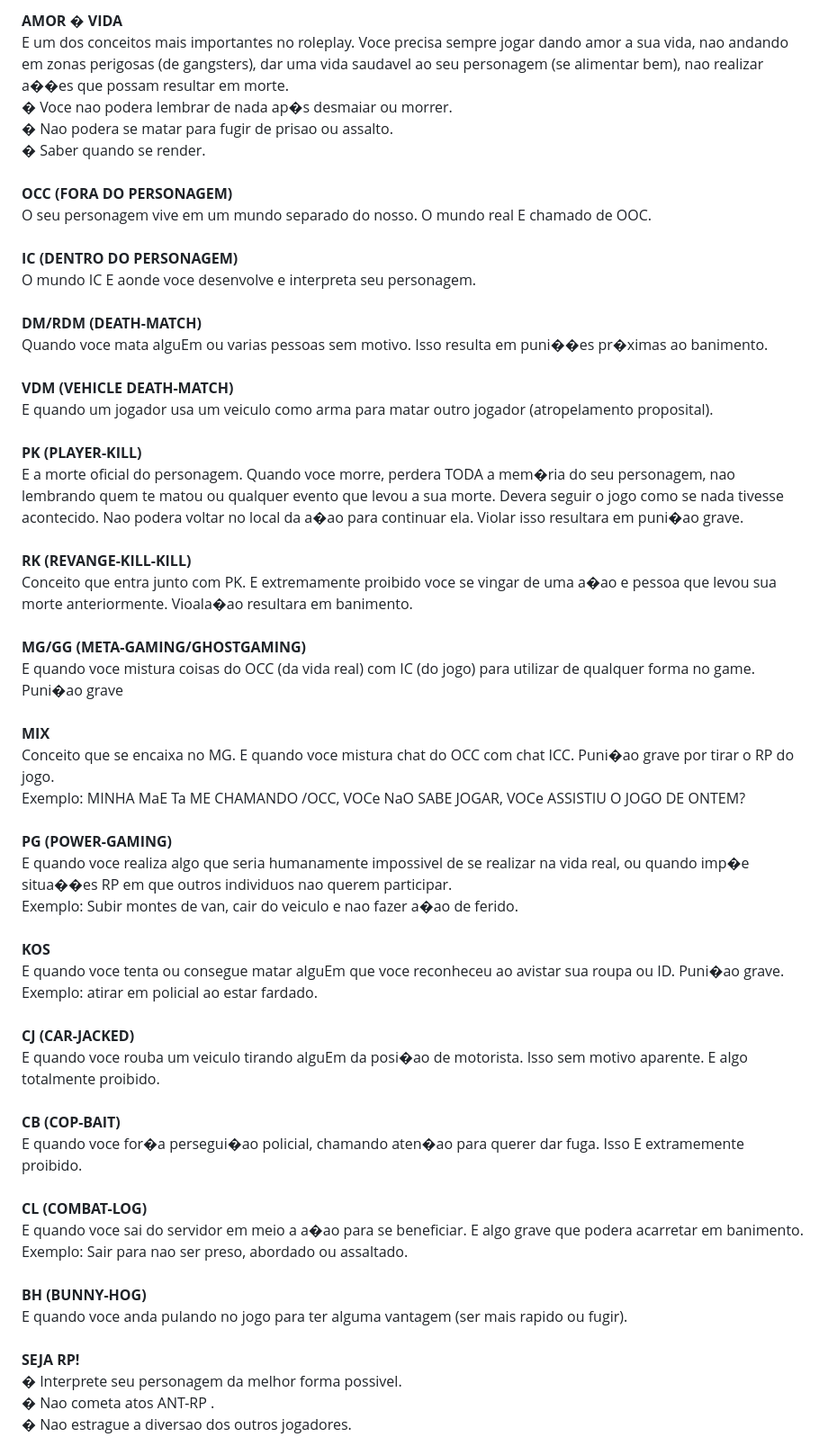
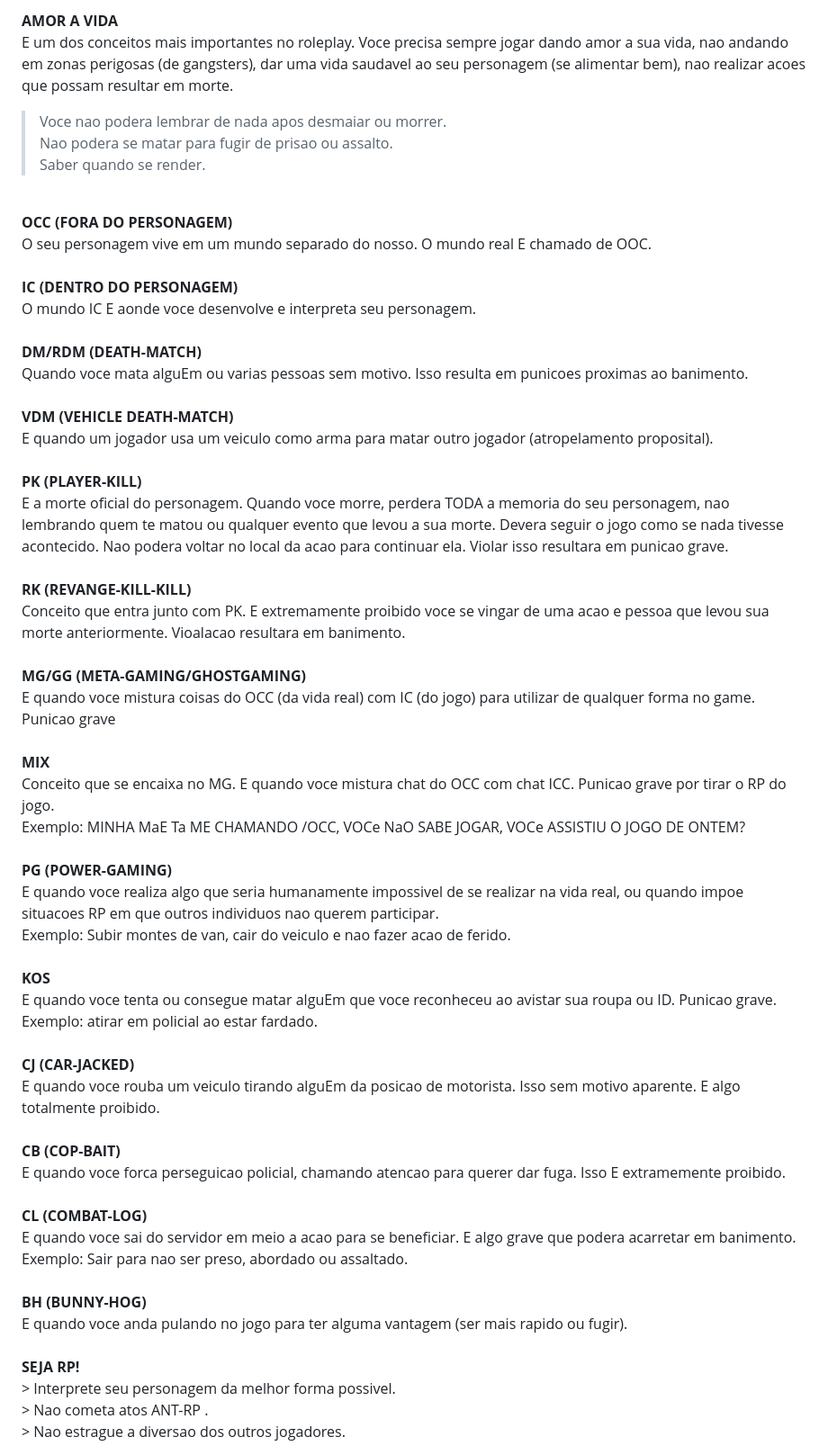
Before and after one commit to devicewhite/Device-Black, a Markdown page: biblia-rp.md, the part around the change. Shown at 90% size. Drawn GitHub-style.

```diff
--- a/biblia-rp.md
+++ b/biblia-rp.md
@@ -1,8 +1,8 @@
-<b>AMOR � VIDA</b><br>
-E um dos conceitos mais importantes no roleplay. Voce precisa sempre jogar dando amor a sua vida, nao andando em zonas perigosas (de gangsters), dar uma vida saudavel ao seu personagem (se alimentar bem), nao realizar a��es que possam resultar em morte.<br>
- � Voce nao podera lembrar de nada ap�s desmaiar ou morrer.<br>
- � Nao podera se matar para fugir de prisao ou assalto.<br>
- � Saber quando se render.<br>
+<b>AMOR A VIDA</b><br>
+E um dos conceitos mais importantes no roleplay. Voce precisa sempre jogar dando amor a sua vida, nao andando em zonas perigosas (de gangsters), dar uma vida saudavel ao seu personagem (se alimentar bem), nao realizar acoes que possam resultar em morte.<br>
+ > Voce nao podera lembrar de nada apos desmaiar ou morrer.<br>
+ > Nao podera se matar para fugir de prisao ou assalto.<br>
+ > Saber quando se render.<br>
 <br>
 <b>OCC (FORA DO PERSONAGEM)</b><br>
 O seu personagem vive em um mundo separado do nosso. O mundo real E chamado de OOC.<br>
@@ -11,46 +11,46 @@ O seu personagem vive em um mundo separado do nosso. O mundo real E chamado de O
 O mundo IC E aonde voce desenvolve e interpreta seu personagem.<br>
 <br>
 <b>DM/RDM (DEATH-MATCH)</b><br>
-Quando voce mata alguEm ou varias pessoas sem motivo. Isso resulta em puni��es pr�ximas ao banimento.<br>
+Quando voce mata alguEm ou varias pessoas sem motivo. Isso resulta em punicoes proximas ao banimento.<br>
 <br>
 <b>VDM (VEHICLE DEATH-MATCH)</b><br>
 E quando um jogador usa um veiculo como arma para matar outro jogador (atropelamento proposital).<br>
 <br>
 <b>PK (PLAYER-KILL)</b><br>
-E a morte oficial do personagem. Quando voce morre, perdera TODA a mem�ria do seu personagem, nao lembrando quem te matou ou qualquer evento que levou a sua morte. Devera seguir o jogo como se nada tivesse acontecido. Nao podera voltar no local da a�ao para continuar ela. Violar isso resultara em puni�ao grave.<br>
+E a morte oficial do personagem. Quando voce morre, perdera TODA a memoria do seu personagem, nao lembrando quem te matou ou qualquer evento que levou a sua morte. Devera seguir o jogo como se nada tivesse acontecido. Nao podera voltar no local da acao para continuar ela. Violar isso resultara em punicao grave.<br>
 <br>
 <b>RK (REVANGE-KILL-KILL)</b><br>
-Conceito que entra junto com PK. E extremamente proibido voce se vingar de uma a�ao e pessoa que levou sua morte anteriormente. Vioala�ao resultara em banimento.<br>
+Conceito que entra junto com PK. E extremamente proibido voce se vingar de uma acao e pessoa que levou sua morte anteriormente. Vioalacao resultara em banimento.<br>
 <br>
 <b>MG/GG (META-GAMING/GHOSTGAMING)</b><br>
-E quando voce mistura coisas do OCC (da vida real) com IC (do jogo) para utilizar de qualquer forma no game. Puni�ao grave<br>
+E quando voce mistura coisas do OCC (da vida real) com IC (do jogo) para utilizar de qualquer forma no game. Punicao grave<br>
 <br>
 <b>MIX</b><br>
-Conceito que se encaixa no MG. E quando voce mistura chat do OCC com chat ICC. Puni�ao grave por tirar o RP do jogo.<br>
+Conceito que se encaixa no MG. E quando voce mistura chat do OCC com chat ICC. Punicao grave por tirar o RP do jogo.<br>
 Exemplo: MINHA MaE Ta ME CHAMANDO /OCC, VOCe NaO SABE JOGAR, VOCe ASSISTIU O JOGO DE ONTEM?<br>
 <br>
 <b>PG (POWER-GAMING)</b><br>
-E quando voce realiza algo que seria humanamente impossivel de se realizar na vida real, ou quando imp�e situa��es RP em que outros individuos nao querem participar.<br>
-Exemplo: Subir montes de van, cair do veiculo e nao fazer a�ao de ferido.<br>
+E quando voce realiza algo que seria humanamente impossivel de se realizar na vida real, ou quando impoe situacoes RP em que outros individuos nao querem participar.<br>
+Exemplo: Subir montes de van, cair do veiculo e nao fazer acao de ferido.<br>
 <br>
 <b>KOS</b><br>
-E quando voce tenta ou consegue matar alguEm que voce reconheceu ao avistar sua roupa ou ID. Puni�ao grave.<br>
+E quando voce tenta ou consegue matar alguEm que voce reconheceu ao avistar sua roupa ou ID. Punicao grave.<br>
 Exemplo: atirar em policial ao estar fardado.<br>
 <br>
 <b>CJ (CAR-JACKED)</b><br>
-E quando voce rouba um veiculo tirando alguEm da posi�ao de motorista. Isso sem motivo aparente. E algo totalmente proibido.<br>
+E quando voce rouba um veiculo tirando alguEm da posicao de motorista. Isso sem motivo aparente. E algo totalmente proibido.<br>
 <br>
 <b>CB (COP-BAIT)</b><br>
-E quando voce for�a persegui�ao policial, chamando aten�ao para querer dar fuga. Isso E extramemente proibido.<br>
+E quando voce forca perseguicao policial, chamando atencao para querer dar fuga. Isso E extramemente proibido.<br>
 <br>
 <b>CL (COMBAT-LOG)</b><br>
-E quando voce sai do servidor em meio a a�ao para se beneficiar. E algo grave que podera acarretar em banimento.<br>
+E quando voce sai do servidor em meio a acao para se beneficiar. E algo grave que podera acarretar em banimento.<br>
 Exemplo: Sair para nao ser preso, abordado ou assaltado.<br>
 <br>
 <b>BH (BUNNY-HOG)</b><br>
 E quando voce anda pulando no jogo para ter alguma vantagem (ser mais rapido ou fugir).<br>
 <br>
 <b>SEJA RP!</b><br>
- � Interprete seu personagem da melhor forma possivel.<br>
- � Nao cometa atos ANT-RP .<br>
- � Nao estrague a diversao dos outros jogadores.
+ > Interprete seu personagem da melhor forma possivel.<br>
+ > Nao cometa atos ANT-RP .<br>
+ > Nao estrague a diversao dos outros jogadores.
```
